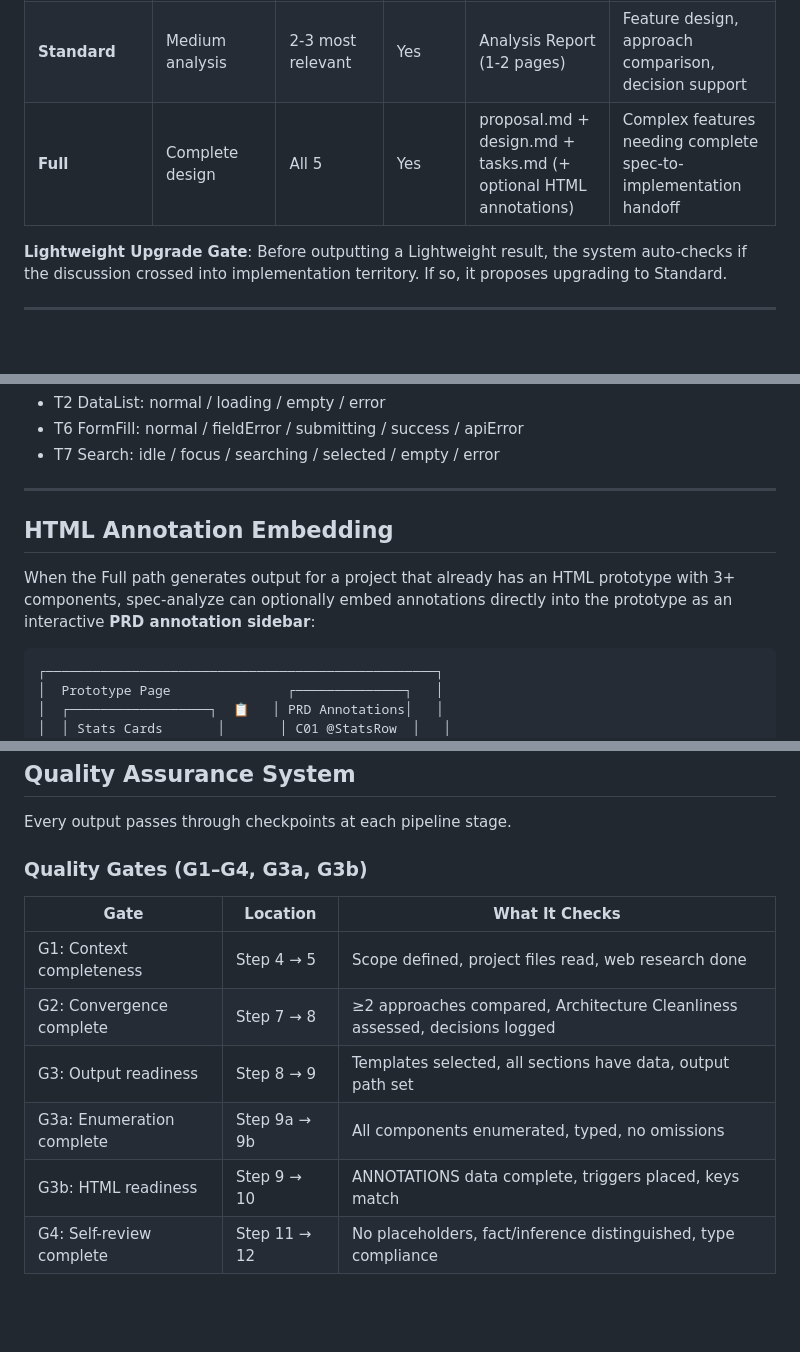
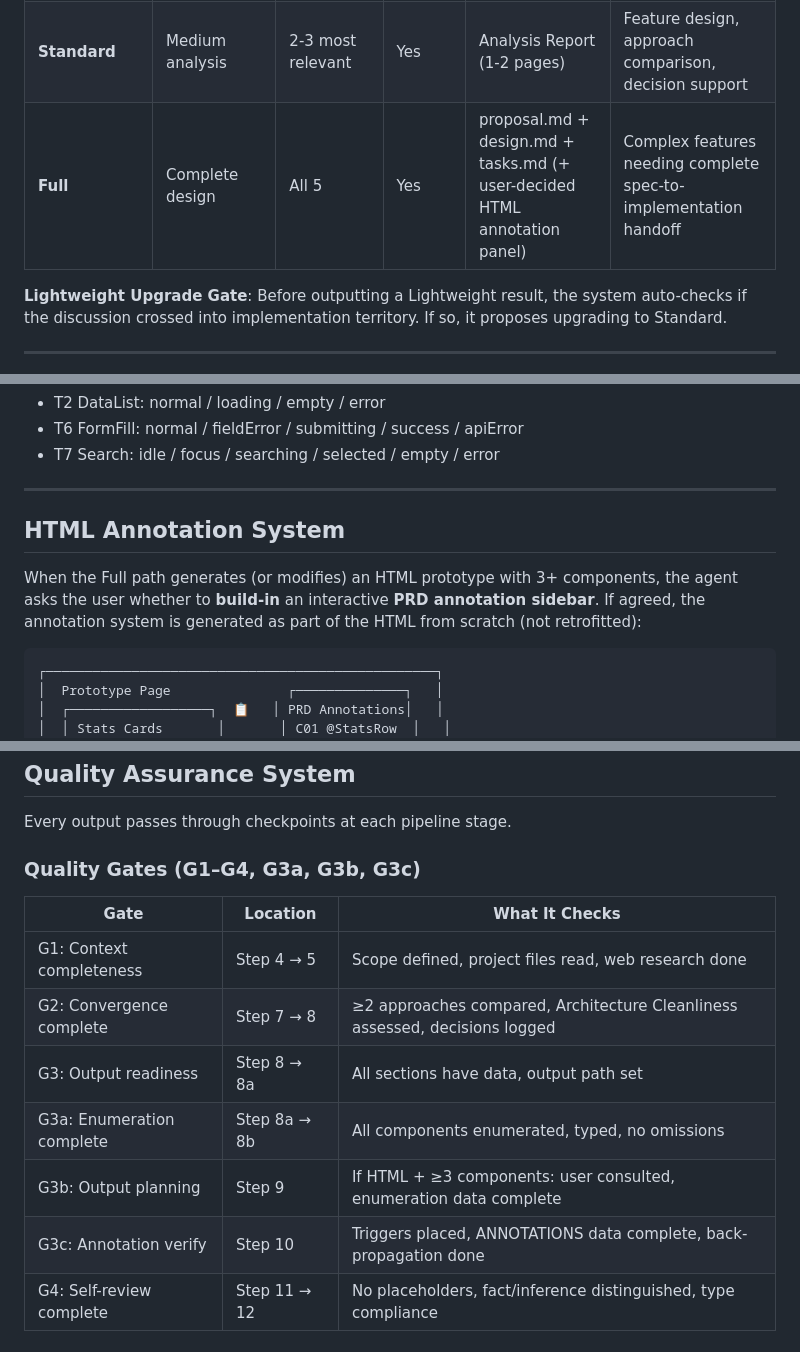
Before and after one commit to SWUNwy/spec-analyze, a Markdown page: README.md, 3 parts joined by grey strips. Drawn GitHub-style; blank space fills up the shorter version.

````diff
--- a/README.md
+++ b/README.md
@@ -190,7 +200,7 @@ User Input
 |------|-----------|----------|-------------|--------|----------|
 | **Lightweight** | Quick question | None | No | Insight Brief (½ page) | Clarifying a requirement, quick feasibility check |
 | **Standard** | Medium analysis | 2-3 most relevant | Yes | Analysis Report (1-2 pages) | Feature design, approach comparison, decision support |
-| **Full** | Complete design | All 5 | Yes | proposal.md + design.md + tasks.md (+ optional HTML annotations) | Complex features needing complete spec-to-implementation handoff |
+| **Full** | Complete design | All 5 | Yes | proposal.md + design.md + tasks.md (+ user-decided HTML annotation panel) | Complex features needing complete spec-to-implementation handoff |
 
 **Lightweight Upgrade Gate**: Before outputting a Lightweight result, the system auto-checks if the discussion crossed into implementation territory. If so, it proposes upgrading to Standard.
 
@@ -252,9 +262,9 @@ Each type has a minimum state machine. For example:
 
 ---
 
-## HTML Annotation Embedding
+## HTML Annotation System
 
-When the Full path generates output for a project that already has an HTML prototype with 3+ components, spec-analyze can optionally embed annotations directly into the prototype as an interactive **PRD annotation sidebar**:
+When the Full path generates (or modifies) an HTML prototype with 3+ components, the agent asks the user whether to **build-in** an interactive **PRD annotation sidebar**. If agreed, the annotation system is generated as part of the HTML from scratch (not retrofitted):
 
 ```
 ┌──────────────────────────────────────────────────┐
@@ -341,15 +351,16 @@ This design enables AI coding agents to read tasks.md, follow annotation referen
 
 Every output passes through checkpoints at each pipeline stage.
 
-### Quality Gates (G1–G4, G3a, G3b)
+### Quality Gates (G1–G4, G3a, G3b, G3c)
 
 | Gate | Location | What It Checks |
 |------|----------|----------------|
 | G1: Context completeness | Step 4 → 5 | Scope defined, project files read, web research done |
 | G2: Convergence complete | Step 7 → 8 | ≥2 approaches compared, Architecture Cleanliness assessed, decisions logged |
-| G3: Output readiness | Step 8 → 9 | Templates selected, all sections have data, output path set |
-| G3a: Enumeration complete | Step 9a → 9b | All components enumerated, typed, no omissions |
-| G3b: HTML readiness | Step 9 → 10 | ANNOTATIONS data complete, triggers placed, keys match |
+| G3: Output readiness | Step 8 → 8a | All sections have data, output path set |
+| G3a: Enumeration complete | Step 8a → 8b | All components enumerated, typed, no omissions |
+| G3b: Output planning | Step 9 | If HTML + ≥3 components: user consulted, enumeration data complete |
+| G3c: Annotation verify | Step 10 | Triggers placed, ANNOTATIONS data complete, back-propagation done |
 | G4: Self-review complete | Step 11 → 12 | No placeholders, fact/inference distinguished, type compliance |
 
 ### Cross-Document Consistency Checks
````
Also changed, not shown: other parts of README.md (+71 -61 lines).
